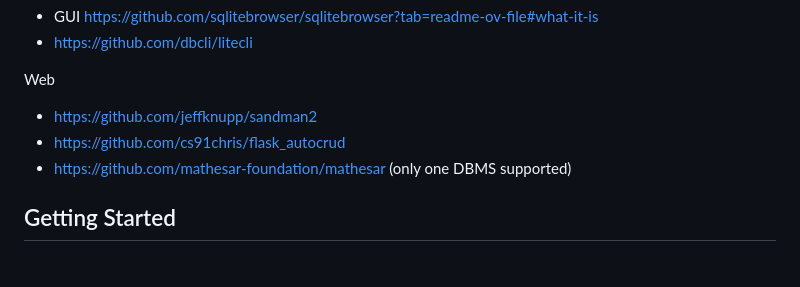
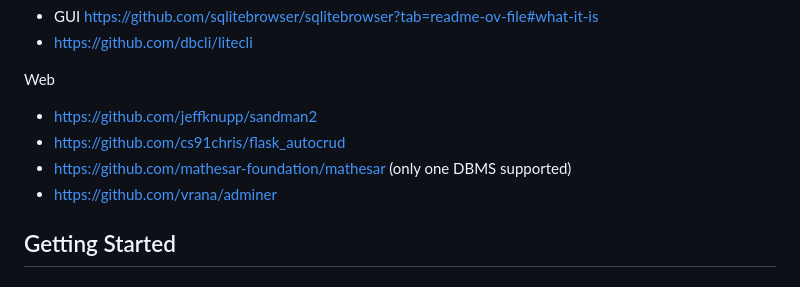
Before and after one commit to clach04/SQLshite, a Markdown page: README.md, the part around the change. Rendered like a GitHub page.

```diff
--- a/README.md
+++ b/README.md
@@ -39,6 +39,7 @@ Web
   * https://github.com/jeffknupp/sandman2
   * https://github.com/cs91chris/flask_autocrud
   * https://github.com/mathesar-foundation/mathesar (only one DBMS supported)
+  * https://github.com/vrana/adminer
 
 ## Getting Started
 
```
